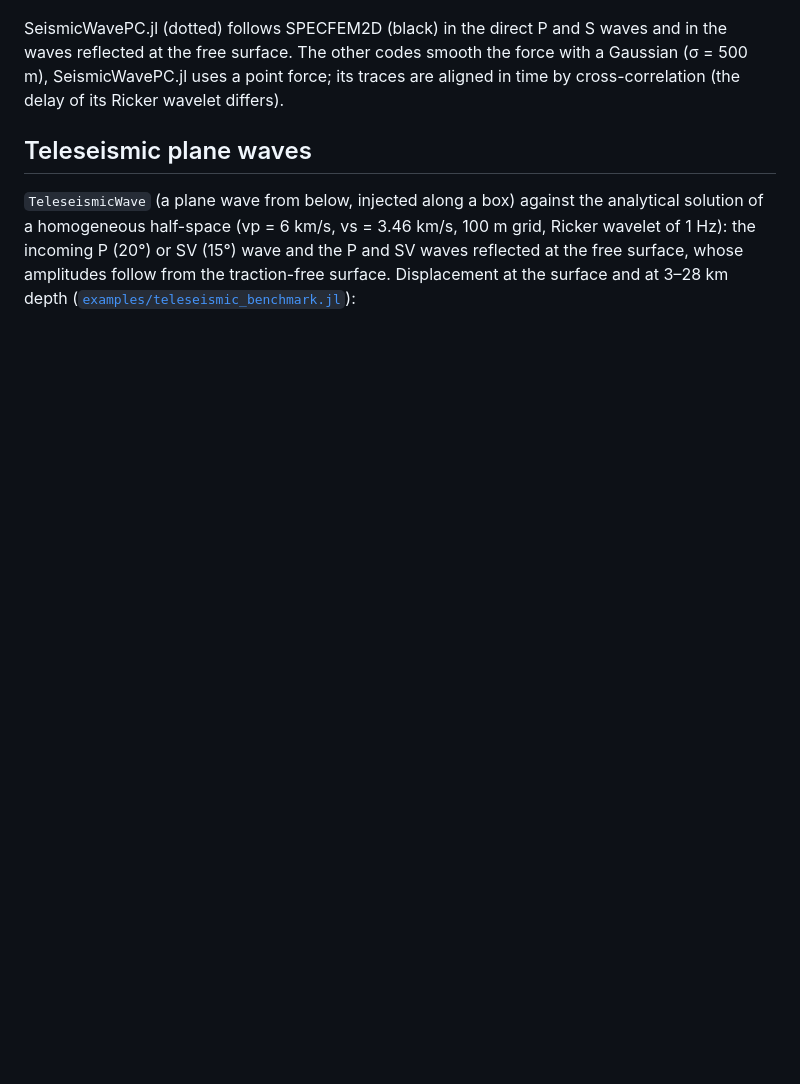
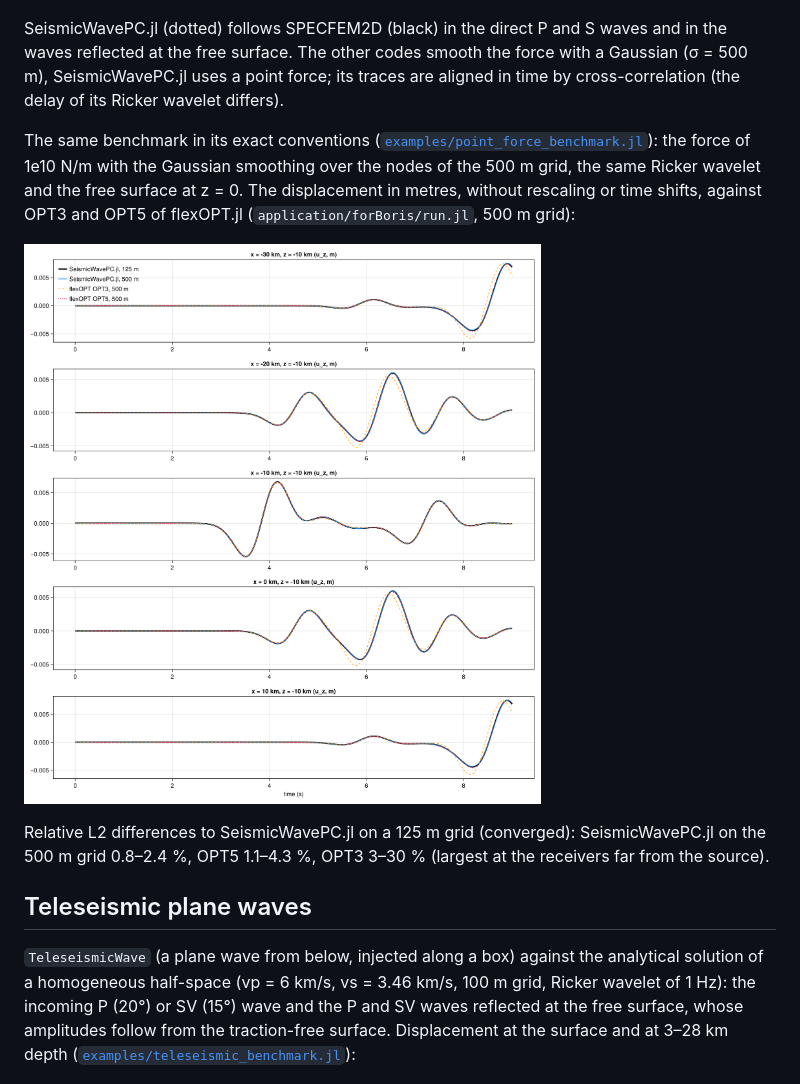
Before and after one commit to JuliaGeodynamics/SeismicWavePC.jl, a Markdown page: docs/src/validation.md, the part around the change. GitHub-like rendering; pictures changed too: docs/src/assets/point_force_flexopt.png (added); blank space fills up the shorter version.

Commit message:
Point-force benchmark of Nobuaki Fuji in its exact conventions; comparison with flexOPT.jl in the validation docs
Co-Authored-By: Claude Opus 5.5 <noreply@anthropic.com>

```diff
--- a/docs/src/validation.md
+++ b/docs/src/validation.md
@@ -69,6 +69,17 @@ SeismicWavePC.jl (dotted) follows SPECFEM2D (black) in the direct P and S waves
 surface. The other codes smooth the force with a Gaussian (σ = 500 m), SeismicWavePC.jl uses a point force; its traces
 are aligned in time by cross-correlation (the delay of its Ricker wavelet differs).
 
+The same benchmark in its exact conventions
+([`examples/point_force_benchmark.jl`](https://github.com/JuliaGeodynamics/SeismicWavePC.jl/blob/main/examples/point_force_benchmark.jl)):
+the force of 1e10 N/m with the Gaussian smoothing over the nodes of the 500 m grid, the same Ricker wavelet and the free
+surface at z = 0. The displacement in metres, without rescaling or time shifts, against OPT3 and OPT5 of flexOPT.jl
+(`application/forBoris/run.jl`, 500 m grid):
+
+![Point force under a free surface: SeismicWavePC.jl and flexOPT.jl in absolute amplitude](assets/point_force_flexopt.png)
+
+Relative L2 differences to SeismicWavePC.jl on a 125 m grid (converged): SeismicWavePC.jl on the 500 m grid 0.8–2.4 %, OPT5
+1.1–4.3 %, OPT3 3–30 % (largest at the receivers far from the source).
+
 ## Teleseismic plane waves
 
 `TeleseismicWave` (a plane wave from below, injected along a box) against the analytical solution of a homogeneous
```
Also changed, not shown: 1 other file.
